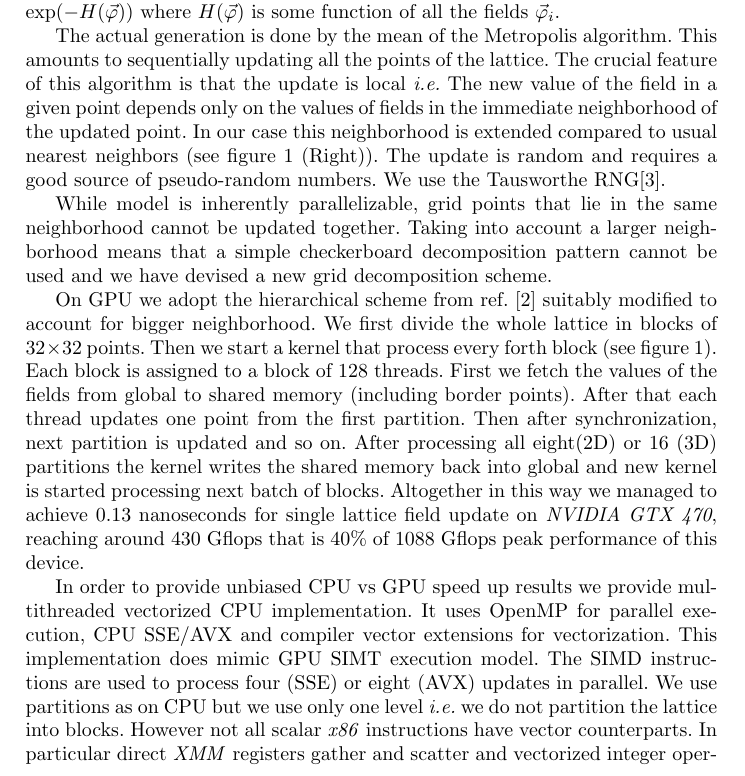
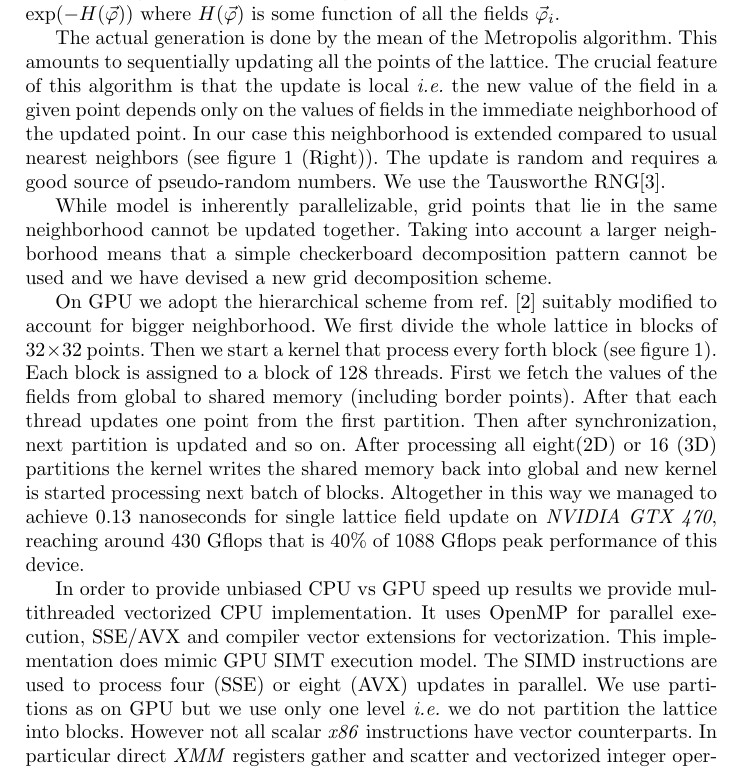
Before and after one commit to ujhpc/phi4, a LaTeX paper (doc/abstract.tex): part of page 1 of 2, cut so that both start at the same text. Compiled offline with pdfLaTeX.

Commit message:
final version (as submmited)

```diff
--- a/doc/abstract.tex
+++ b/doc/abstract.tex
@@ -38,14 +38,14 @@ $\exp(-H(\vphi))$ where $H(\vphi)$ is some function of all the fields
 $\vphi_i$.
 
 The actual generation is done by the mean of the Metropolis
-algorithm. This amounts to sequentially updating all the points of
-the lattice. The crucial feature of this algorithm is that the update
-is local {\em i.e.} The new value of the field in a given point
-depends only on the values of fields in the immediate neighborhood of
-the updated point. In our case this neighborhood is extended
-compared to usual nearest neighbors (see figure~\ref{fig:nn}
-(Right)). The update is random and requires a good source of
-pseudo-random numbers. We use the  Tausworthe RNG\cite{howes_thomas07}.
+algorithm. This amounts to sequentially updating all the points of the
+lattice. The crucial feature of this algorithm is that the update is
+local {\em i.e.} the new value of the field in a given point depends
+only on the values of fields in the immediate neighborhood of the
+updated point. In our case this neighborhood is extended compared to
+usual nearest neighbors (see figure~\ref{fig:nn} (Right)). The update
+is random and requires a good source of pseudo-random numbers. We use
+the Tausworthe RNG\cite{howes_thomas07}.
 
 
 
@@ -152,10 +152,10 @@ $40\%$ of $1088$ Gflops peak performance of this device.
 % CPU implementation
 In order to provide unbiased CPU vs GPU speed up results we provide
 multithreaded vectorized CPU implementation. It uses OpenMP for
-parallel execution, CPU SSE/AVX and compiler vector extensions for
+parallel execution,  SSE/AVX and compiler vector extensions for
 vectorization.  This implementation does mimic GPU SIMT execution
 model.  The SIMD instructions are used to process four (SSE) or eight
-(AVX) updates in parallel. We use partitions as on CPU but we use only
+(AVX) updates in parallel. We use partitions as on GPU but we use only
 one level {\em i.e.} we do not partition the lattice into blocks.
 However not all scalar \emph{x86} instructions have vector
 counterparts.  In particular direct \emph{XMM} registers gather and
```
